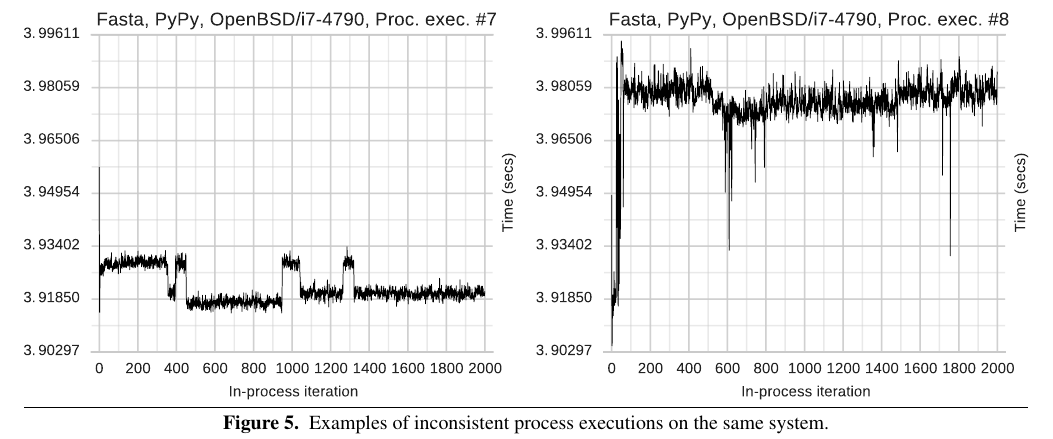
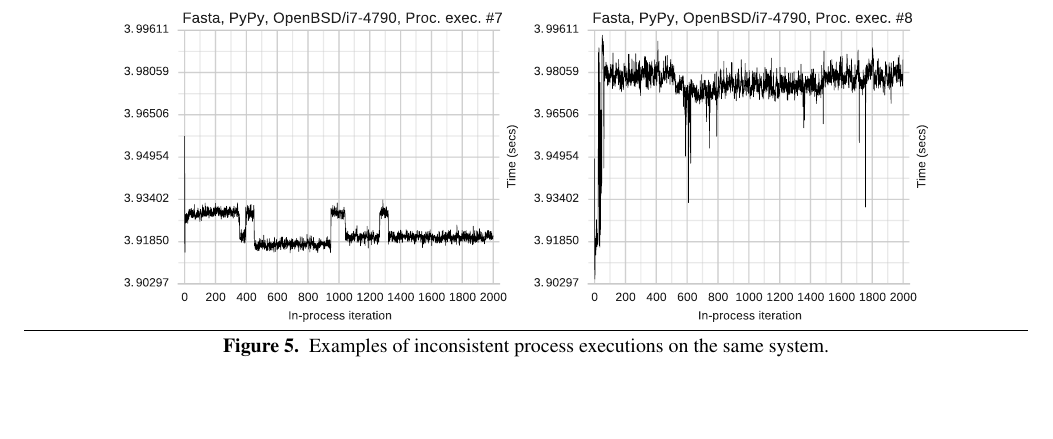
Before and after one commit to softdevteam/warmup_paper, a LaTeX paper (warmup.tex): part of page 8 of 11, cut so that both start at the same text, the shorter picture padded with empty space. Compiled offline with pdfLaTeX; a missing font is replaced by an installed copy or a similar font.

Commit message:
Make the various figures roughly evenly sized.

```diff
--- a/warmup.tex
+++ b/warmup.tex
@@ -732,7 +732,7 @@ to 0 for the entire in-process execution and are thus elided.}
 
 \begin{figure*}[t!]
 \centering
-\includegraphics[width=\textwidth]{examples/new_inconsistent.pdf}
+\includegraphics[width=.8\textwidth]{examples/new_inconsistent.pdf}
 \caption{Examples of inconsistent process executions on the same system.}
 \label{fig:examples:inconsistent}
 \end{figure*}
```
